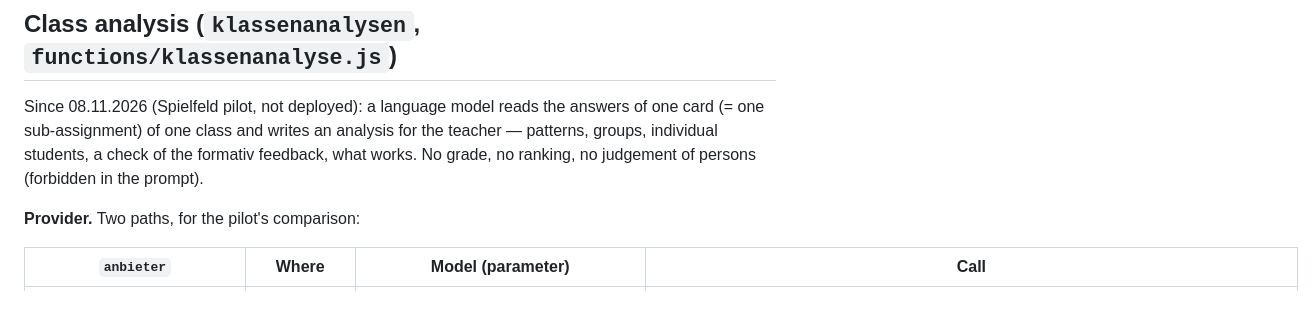
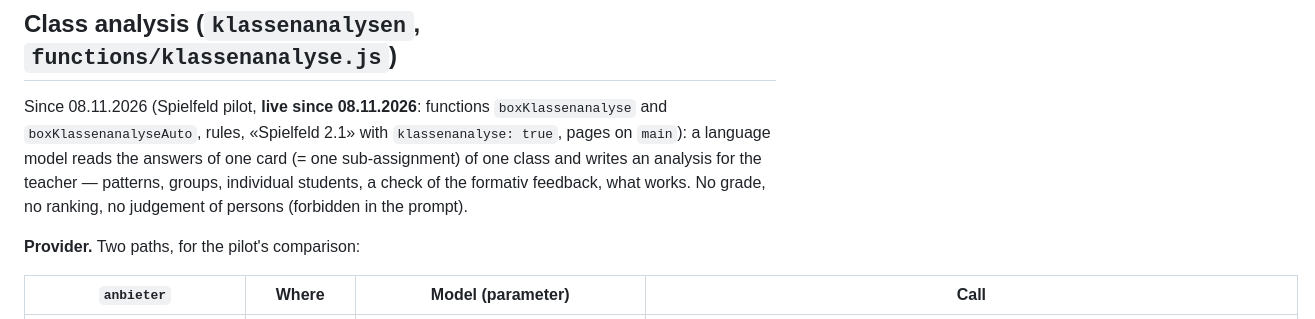
Before and after one commit to allgemeinbildung/lms_box, a Markdown page: backend/CONTRACT.md, the part around the change. Drawn GitHub-style.

Commit message:
Vertrag: Klassenanalyse live seit 08.11.2026
Co-Authored-By: Claude Opus 5.5 <noreply@anthropic.com>

```diff
--- a/backend/CONTRACT.md
+++ b/backend/CONTRACT.md
@@ -210,7 +210,7 @@ Since 30.10.2026 (branch `liveview-uebersicht`, not deployed): the Live View ope
 
 ## Class analysis (`klassenanalysen`, `functions/klassenanalyse.js`)
 
-Since 08.11.2026 (Spielfeld pilot, not deployed): a language model reads the answers of one card (= one sub-assignment) of one class and writes an analysis for the teacher — patterns, groups, individual students, a check of the formativ feedback, what works. No grade, no ranking, no judgement of persons (forbidden in the prompt).
+Since 08.11.2026 (Spielfeld pilot, **live since 08.11.2026**: functions `boxKlassenanalyse` and `boxKlassenanalyseAuto`, rules, «Spielfeld 2.1» with `klassenanalyse: true`, pages on `main`): a language model reads the answers of one card (= one sub-assignment) of one class and writes an analysis for the teacher — patterns, groups, individual students, a check of the formativ feedback, what works. No grade, no ranking, no judgement of persons (forbidden in the prompt).
 
 **Provider.** Two paths, for the pilot's comparison:
 
```
